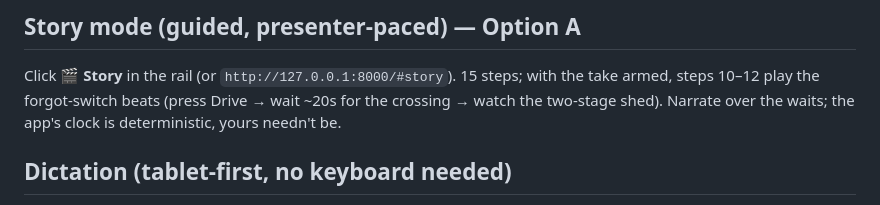
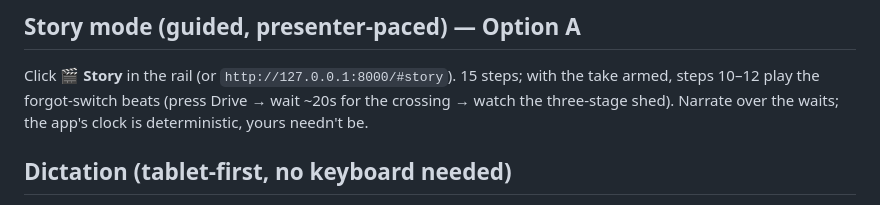
Before and after one commit to frankcx1/VanGuard, a Markdown page: FILMING.md, the part around one of its changes. Drawn GitHub-style.

```diff
--- a/FILMING.md
+++ b/FILMING.md
@@ -90,7 +90,7 @@ On-camera flow for the take: everything through Stage 2 plays on **Van**
 
 Click **🎬 Story** in the rail (or `http://127.0.0.1:8000/#story`). 15
 steps; with the take armed, steps 10–12 play the forgot-switch beats
-(press Drive → wait ~20s for the crossing → watch the two-stage shed).
+(press Drive → wait ~20s for the crossing → watch the three-stage shed).
 Narrate over the waits; the app's clock is deterministic, yours needn't be.
 
 ## Dictation (tablet-first, no keyboard needed)
```
Also changed, not shown: other parts of FILMING.md (+2 -2 lines), BUILD_LOG.md (+17 -0 lines).
